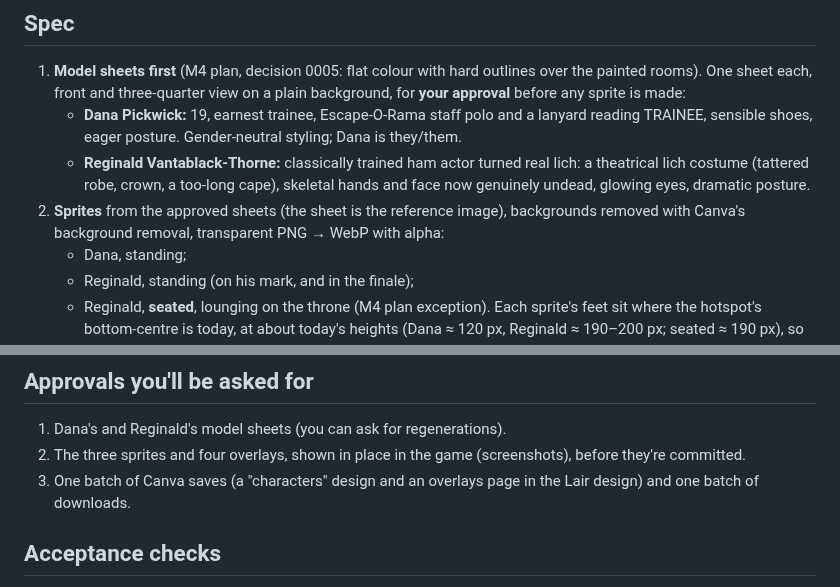
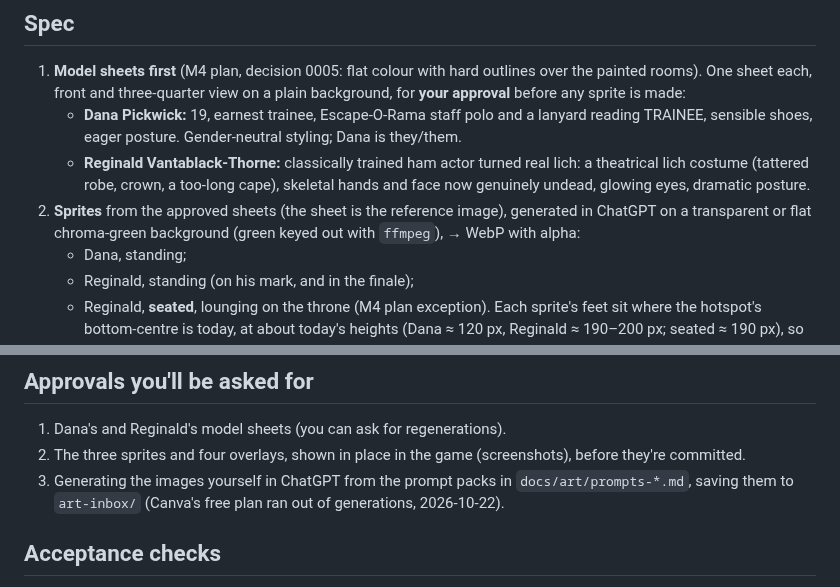
Before and after one commit to ratteler50/escape-from-the-escape-room, a Markdown page: docs/slices/19-lair-characters.md, 2 parts joined by grey strips. Rendered like a GitHub page.

Commit message:
Slice 19 spec: sprites and overlays come from ChatGPT, not Canva
Co-Authored-By: Claude Opus 5.5 <noreply@anthropic.com>

```diff
--- a/docs/slices/19-lair-characters.md
+++ b/docs/slices/19-lair-characters.md
@@ -18,8 +18,8 @@ finishes the Lair's art so the whole art pipeline is proven on one room before t
    - **Reginald Vantablack-Thorne:** classically trained ham actor turned real lich: a theatrical lich
      costume (tattered robe, crown, a too-long cape), skeletal hands and face now genuinely undead,
      glowing eyes, dramatic posture.
-2. **Sprites** from the approved sheets (the sheet is the reference image), backgrounds removed with
-   Canva's background removal, transparent PNG → WebP with alpha:
+2. **Sprites** from the approved sheets (the sheet is the reference image), generated in ChatGPT on a
+   transparent or flat chroma-green background (green keyed out with `ffmpeg`), → WebP with alpha:
    - Dana, standing;
    - Reginald, standing (on his mark, and in the finale);
    - Reginald, **seated**, lounging on the throne (M4 plan exception).
@@ -54,8 +54,8 @@ walk cycles and a talking pose.
 1. Dana's and Reginald's model sheets (you can ask for regenerations).
 2. The three sprites and four overlays, shown in place in the game (screenshots), before they're
    committed.
-3. One batch of Canva saves (a "characters" design and an overlays page in the Lair design) and
-   one batch of downloads.
+3. Generating the images yourself in ChatGPT from the prompt packs in `docs/art/prompts-*.md`,
+   saving them to `art-inbox/` (Canva's free plan ran out of generations, 2026-10-22).
 
 ## Acceptance checks
 
```
